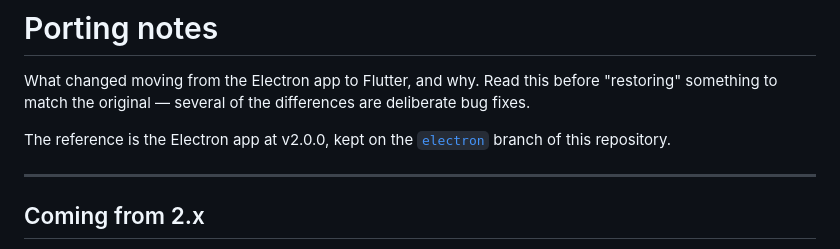
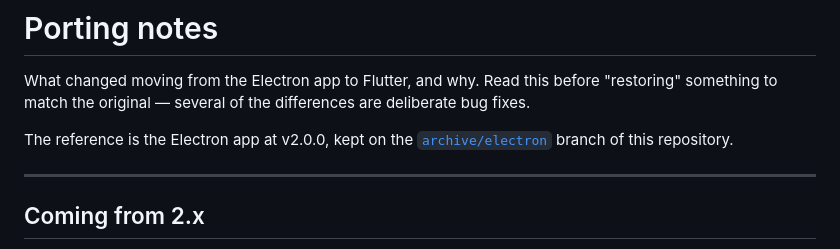
Before and after one commit to padvincenzo/silence-speedup, a Markdown page: docs/porting-notes.md, the part around the change. Drawn GitHub-style.

Commit message:
Point the docs at the archive/electron branch
Co-Authored-By: Claude Opus 5.5 <noreply@anthropic.com>

```diff
--- a/docs/porting-notes.md
+++ b/docs/porting-notes.md
@@ -5,7 +5,7 @@ What changed moving from the Electron app to Flutter, and why. Read this before
 deliberate bug fixes.
 
 The reference is the Electron app at v2.0.0, kept on the
-[`electron`](https://github.com/padvincenzo/silence-speedup/tree/electron)
+[`archive/electron`](https://github.com/padvincenzo/silence-speedup/tree/archive/electron)
 branch of this repository.
 
 ---
```
Also changed, not shown: CLAUDE.md (+1 -1 lines).
